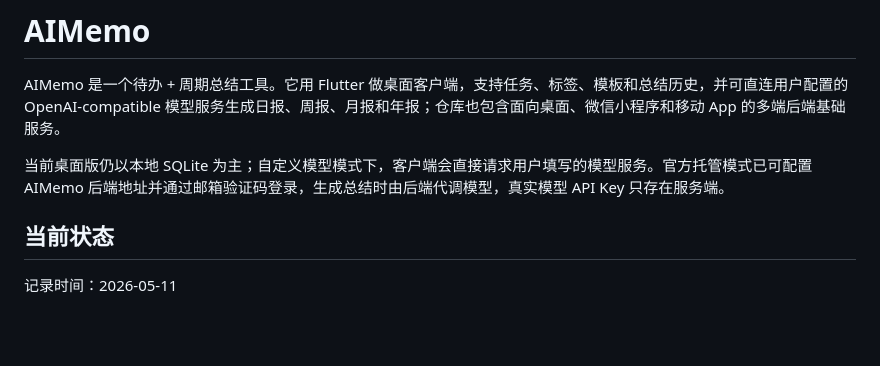
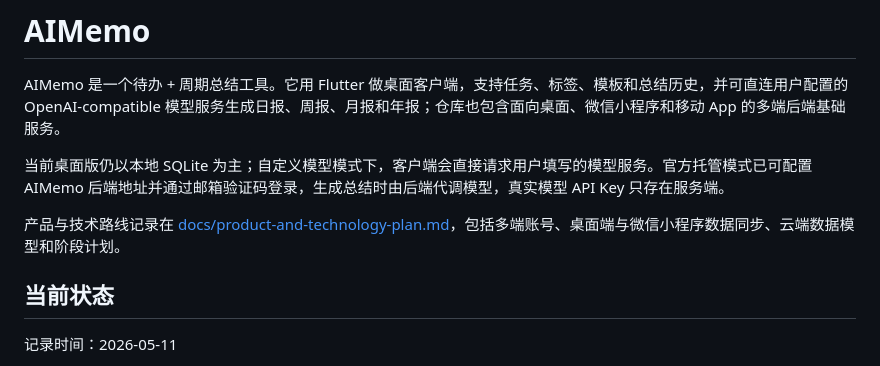
Before and after one commit to qq41761439/AIMemo, a Markdown page: README.md, the part around the change. Rendered like a GitHub page; blank space fills up the shorter version.

Commit message:
Add product and technology plan

```diff
--- a/README.md
+++ b/README.md
@@ -3,6 +3,8 @@
 AIMemo 是一个待办 + 周期总结工具。它用 Flutter 做桌面客户端，支持任务、标签、模板和总结历史，并可直连用户配置的 OpenAI-compatible 模型服务生成日报、周报、月报和年报；仓库也包含面向桌面、微信小程序和移动 App 的多端后端基础服务。
 
 当前桌面版仍以本地 SQLite 为主；自定义模型模式下，客户端会直接请求用户填写的模型服务。官方托管模式已可配置 AIMemo 后端地址并通过邮箱验证码登录，生成总结时由后端代调模型，真实模型 API Key 只存在服务端。
+
+产品与技术路线记录在 [docs/product-and-technology-plan.md](docs/product-and-technology-plan.md)，包括多端账号、桌面端与微信小程序数据同步、云端数据模型和阶段计划。
 
 ## 当前状态
 
```
Also changed, not shown: docs/product-and-technology-plan.md (added, +333 -0 lines).
